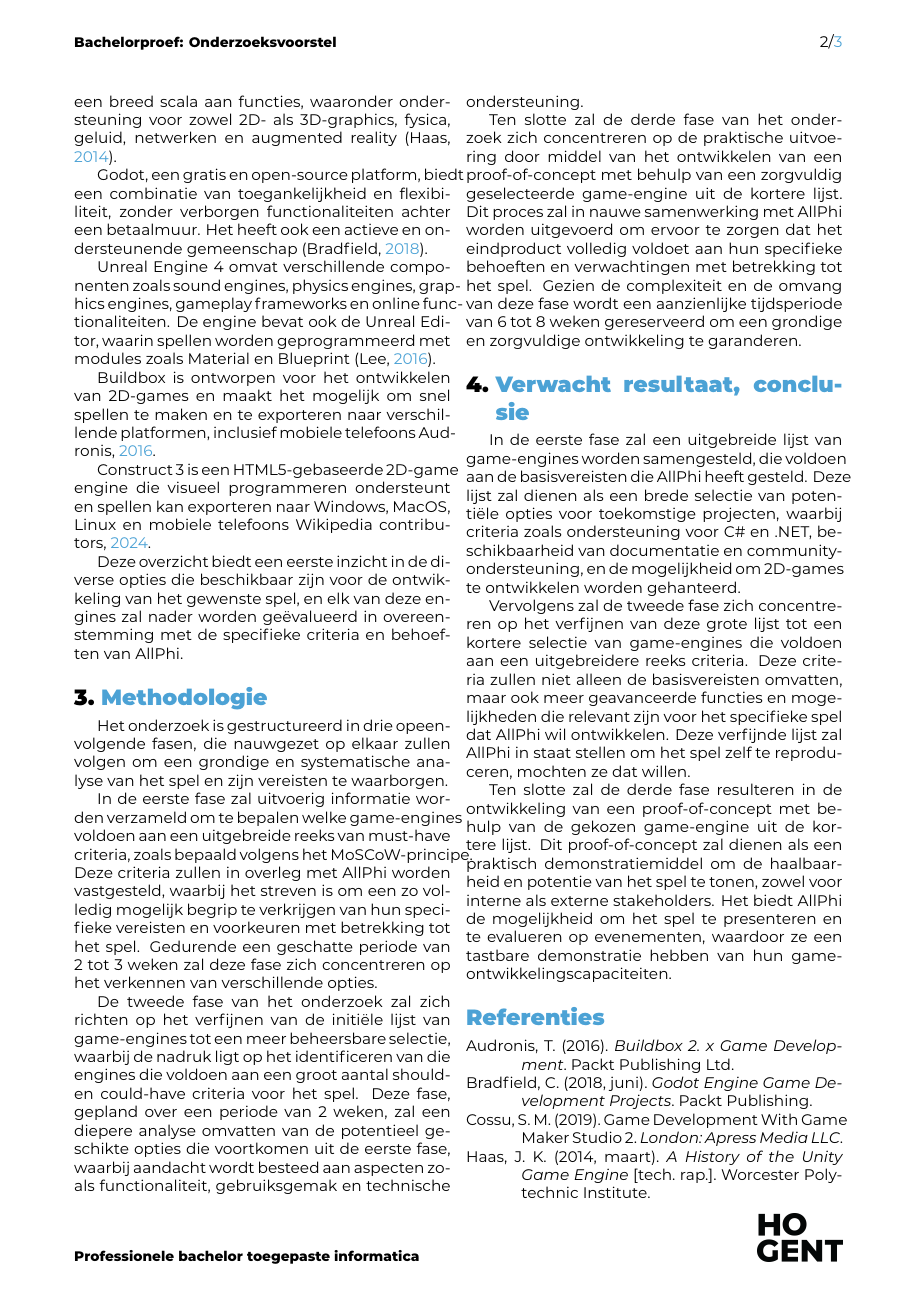
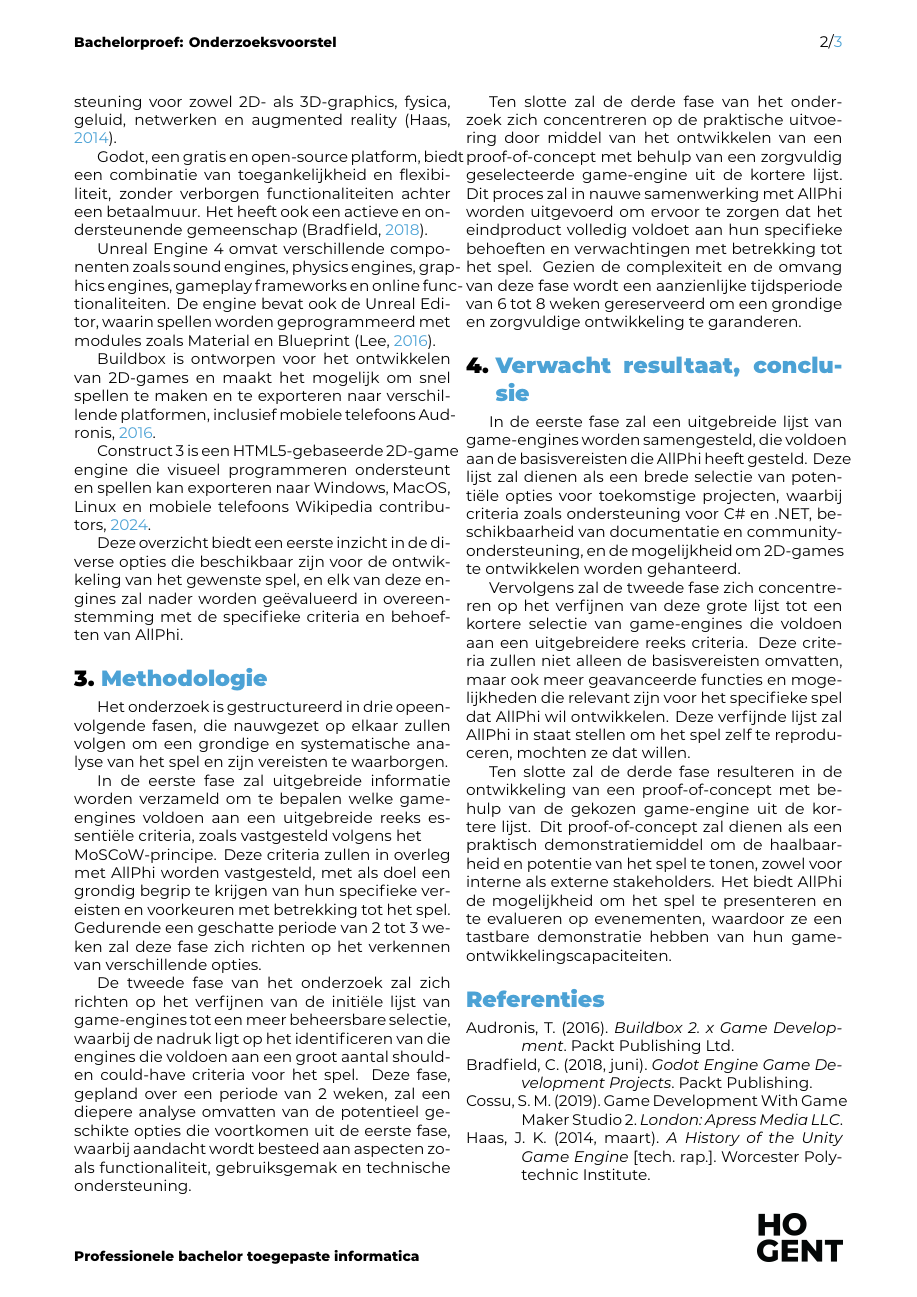
Before and after one commit to BramLippens/BachelorProef, a LaTeX document (voorstel/LippensBram-BPvoorstel.tex, which reads voorstel/voorstel-inhoud.tex): page 2 of 3. Compiled offline with XeLaTeX.

Commit message:
kleine aanpassingen

```diff
--- a/voorstel/LippensBram-BPvoorstel.tex
+++ b/voorstel/LippensBram-BPvoorstel.tex
@@ -22,7 +22,7 @@
 
 \academicyear{2023-2024}
 
-\title{Welke 2D game engines zijn geschikt voor AllPhi om games te ontwikkelen voor evenementen, met nadruk op C\#-ondersteuning en gebruiksvriendelijkheid voor beginners?}
+\title{Welke 2D game engines zijn geschikt voor programmeurs van AllPhi met een C\# achtergrond maar geen game development achtergrond om games te ontwikkelen voor evenementen?}
 
 \author{Bram Lippens}
 \email{bram.lippens2@student.hogent.be}
--- a/voorstel/voorstel-inhoud.tex
+++ b/voorstel/voorstel-inhoud.tex
@@ -51,7 +51,7 @@
 
 Het onderzoek is gestructureerd in drie opeenvolgende fasen, die nauwgezet op elkaar zullen volgen om een grondige en systematische analyse van het spel en zijn vereisten te waarborgen.
 
-In de eerste fase zal uitvoerig informatie worden verzameld om te bepalen welke game-engines voldoen aan een uitgebreide reeks van must-have criteria, zoals bepaald volgens het MoSCoW-principe. Deze criteria zullen in overleg met AllPhi worden vastgesteld, waarbij het streven is om een zo volledig mogelijk begrip te verkrijgen van hun specifieke vereisten en voorkeuren met betrekking tot het spel. Gedurende een geschatte periode van 2 tot 3 weken zal deze fase zich concentreren op het verkennen van verschillende opties.
+In de eerste fase zal uitgebreide informatie worden verzameld om te bepalen welke game-engines voldoen aan een uitgebreide reeks essentiële criteria, zoals vastgesteld volgens het \\MoSCoW-principe. Deze criteria zullen in overleg met AllPhi worden vastgesteld, met als doel een grondig begrip te krijgen van hun specifieke vereisten en voorkeuren met betrekking tot het spel. Gedurende een geschatte periode van 2 tot 3 weken zal deze fase zich richten op het verkennen van verschillende opties.
 
 De tweede fase van het onderzoek zal zich richten op het verfijnen van de initiële lijst van game-engines tot een meer beheersbare selectie, waarbij de nadruk ligt op het identificeren van die engines die voldoen aan een groot aantal should- en could-have criteria voor het spel. Deze fase, gepland over een periode van 2 weken, zal een diepere analyse omvatten van de potentieel geschikte opties die voortkomen uit de eerste fase, waarbij aandacht wordt besteed aan aspecten zoals functionaliteit, gebruiksgemak en technische ondersteuning.
 
```
